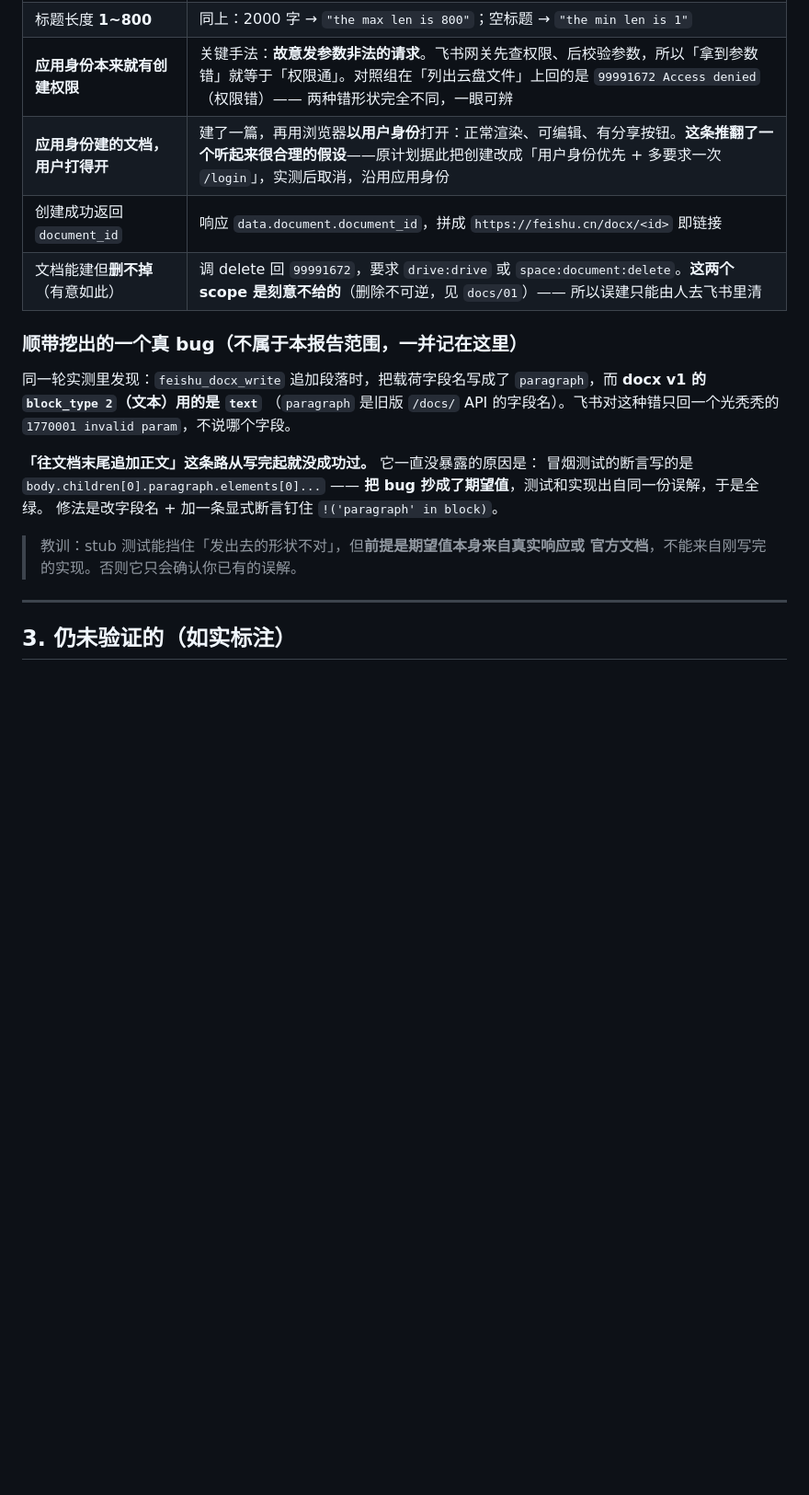
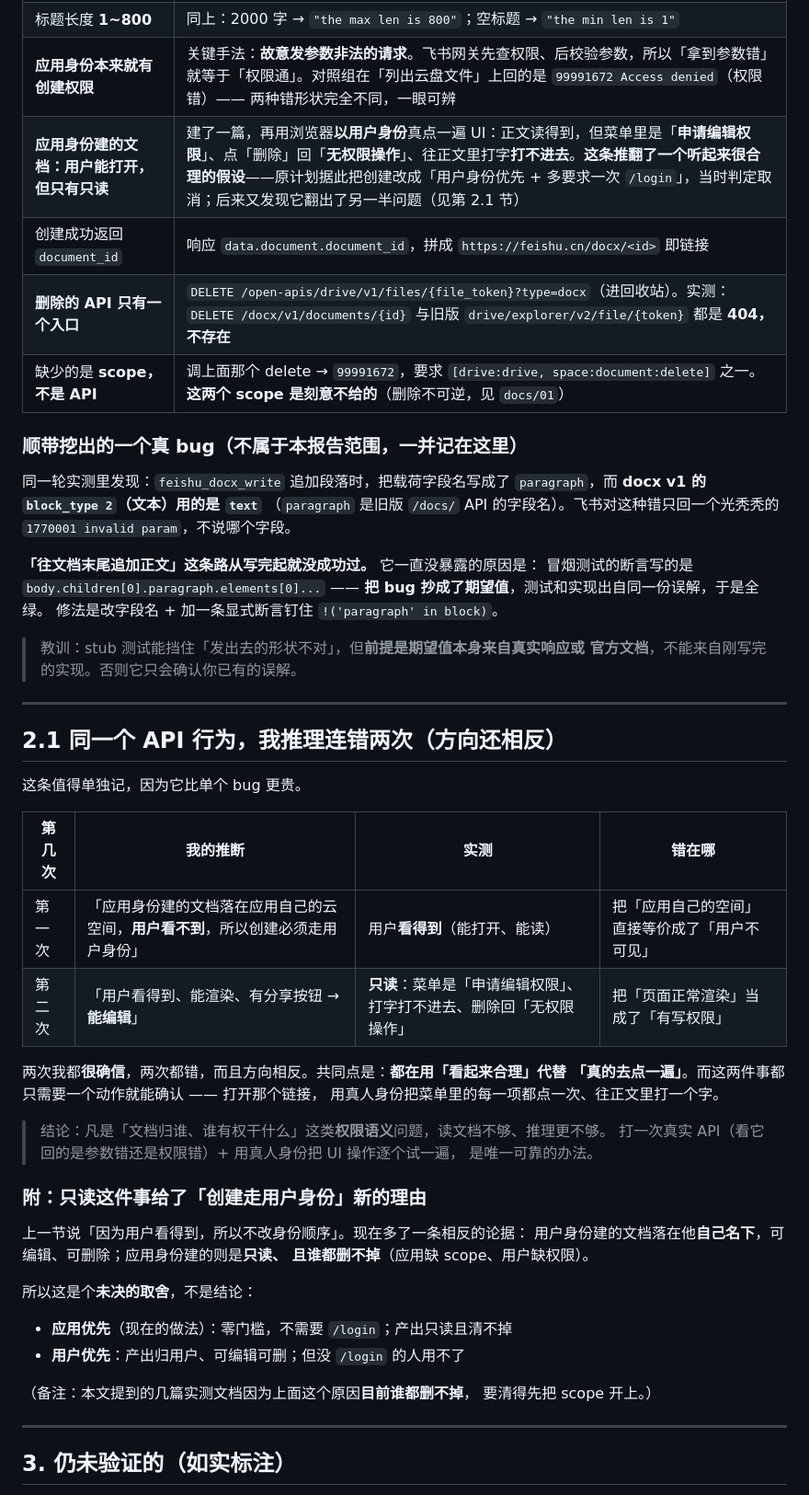
Before and after one commit to guci314/cf-agent-workspace, a Markdown page: reports/bug-feishu-docx-create.md, the part around one of its changes. Shown at 92% size. Rendered like a GitHub page; blank space fills up the shorter version.

Commit message:
reports: 更正——应用建的文档用户是只读（不是可编辑），且两边都删不掉

```diff
--- a/reports/bug-feishu-docx-create.md
+++ b/reports/bug-feishu-docx-create.md
@@ -45,9 +49,10 @@
 | 创建接口**只收 title**，不支持带内容创建 | 发标题 2000 字的创建请求 → 回 `99992402 field validation failed`，`field_violations` 里**只有 `title` 一个字段**，没有任何 content/children 入口 |
 | 标题长度 **1~800** | 同上：2000 字 → `"the max len is 800"`；空标题 → `"the min len is 1"` |
 | **应用身份本来就有创建权限** | 关键手法：**故意发参数非法的请求**。飞书网关先查权限、后校验参数，所以「拿到参数错」就等于「权限通」。对照组在「列出云盘文件」上回的是 `99991672 Access denied`（权限错）—— 两种错形状完全不同，一眼可辨 |
-| **应用身份建的文档，用户打得开** | 建了一篇，再用浏览器**以用户身份**打开：正常渲染、可编辑、有分享按钮。**这条推翻了一个听起来很合理的假设**——原计划据此把创建改成「用户身份优先 + 多要求一次 `/login`」，实测后取消，沿用应用身份 |
+| **应用身份建的文档：用户能打开，但只有只读** | 建了一篇，再用浏览器**以用户身份**真点一遍 UI：正文读得到，但菜单里是「**申请编辑权限**」、点「删除」回「**无权限操作**」、往正文里打字**打不进去**。**这条推翻了一个听起来很合理的假设**——原计划据此把创建改成「用户身份优先 + 多要求一次 `/login`」，当时判定取消；后来又发现它翻出了另一半问题（见第 2.1 节） |
 | 创建成功返回 `document_id` | 响应 `data.document.document_id`，拼成 `https://feishu.cn/docx/<id>` 即链接 |
-| 文档能建但**删不掉**（有意如此） | 调 delete 回 `99991672`，要求 `drive:drive` 或 `space:document:delete`。**这两个 scope 是刻意不给的**（删除不可逆，见 `docs/01`）—— 所以误建只能由人去飞书里清 |
+| **删除的 API 只有一个入口** | `DELETE /open-apis/drive/v1/files/{file_token}?type=docx`（进回收站）。实测：`DELETE /docx/v1/documents/{id}` 与旧版 `drive/explorer/v2/file/{token}` 都是 **404，不存在** |
+| 缺少的是 **scope，不是 API** | 调上面那个 delete → `99991672`，要求 `[drive:drive, space:document:delete]` 之一。**这两个 scope 是刻意不给的**（删除不可逆，见 `docs/01`） |
 
 ### 顺带挖出的一个真 bug（不属于本报告范围，一并记在这里）
 
@@ -63,6 +68,39 @@
 
 > 教训：stub 测试能挡住「发出去的形状不对」，但**前提是期望值本身来自真实响应或
 > 官方文档**，不能来自刚写完的实现。否则它只会确认你已有的误解。
+
+---
+
+## 2.1 同一个 API 行为，我推理连错两次（方向还相反）
+
+这条值得单独记，因为它比单个 bug 更贵。
+
+| 第几次 | 我的推断 | 实测 | 错在哪 |
+|---|---|---|---|
+| 第一次 | 「应用身份建的文档落在应用自己的云空间，**用户看不到**，所以创建必须走用户身份」 | 用户**看得到**（能打开、能读） | 把「应用自己的空间」直接等价成了「用户不可见」 |
+| 第二次 | 「用户看得到、能渲染、有分享按钮 → **能编辑**」 | **只读**：菜单是「申请编辑权限」、打字打不进去、删除回「无权限操作」 | 把「页面正常渲染」当成了「有写权限」 |
+
+两次我都**很确信**，两次都错，而且方向相反。共同点是：**都在用「看起来合理」代替
+「真的去点一遍」**。而这两件事都只需要一个动作就能确认 —— 打开那个链接，
+用真人身份把菜单里的每一项都点一次、往正文里打一个字。
+
+> 结论：凡是「文档归谁、谁有权干什么」这类**权限语义**问题，读文档不够、推理更不够。
+> 打一次真实 API（看它回的是参数错还是权限错）+ 用真人身份把 UI 操作逐个试一遍，
+> 是唯一可靠的办法。
+
+### 附：只读这件事给了「创建走用户身份」新的理由
+
+上一节说「因为用户看得到，所以不改身份顺序」。现在多了一条相反的论据：
+用户身份建的文档落在他**自己名下**，可编辑、可删除；应用身份建的则是**只读、
+且谁都删不掉**（应用缺 scope、用户缺权限）。
+
+所以这是个**未决的取舍**，不是结论：
+
+- **应用优先**（现在的做法）：零门槛，不需要 `/login`；产出只读且清不掉
+- **用户优先**：产出归用户、可编辑可删；但没 `/login` 的人用不了
+
+（备注：本文提到的几篇实测文档因为上面这个原因**目前谁都删不掉**，
+要清得先把 scope 开上。）
 
 ---
 
```
Also changed, not shown: other parts of reports/bug-feishu-docx-create.md (+4 -0 lines).
